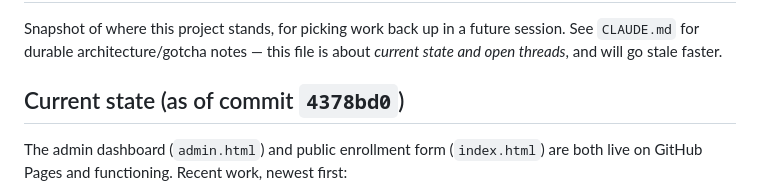
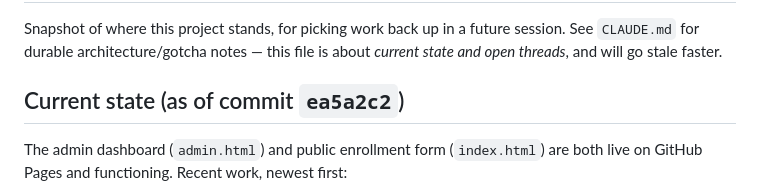
Before and after one commit to photolinepayroll/NoneATM, a Markdown page: RESUME.md, the part around one of its changes. GitHub-like rendering.

```diff
--- a/RESUME.md
+++ b/RESUME.md
@@ -2,7 +2,7 @@
 
 Snapshot of where this project stands, for picking work back up in a future session. See `CLAUDE.md` for durable architecture/gotcha notes — this file is about *current state and open threads*, and will go stale faster.
 
-## Current state (as of commit `4378bd0`)
+## Current state (as of commit `ea5a2c2`)
 
 The admin dashboard (`admin.html`) and public enrollment form (`index.html`) are both live on GitHub Pages and functioning. Recent work, newest first:
 
```
Also changed, not shown: other parts of RESUME.md (+1 -0 lines), CLAUDE.md (+6 -0 lines).
